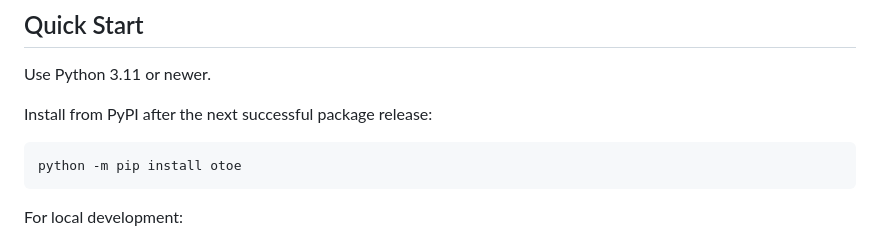
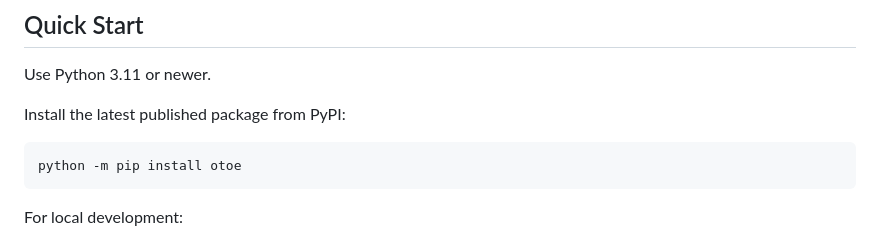
Before and after one commit to NeonShapeshifter/Otoe, a Markdown page: README.md, the part around the change. Rendered like a GitHub page.

Commit message:
Update post-release roadmap

````diff
--- a/README.md
+++ b/README.md
@@ -92,7 +92,7 @@ assert api_status("NativeSurface").category == "experimental-native"
 
 Use Python 3.11 or newer.
 
-Install from PyPI after the next successful package release:
+Install the latest published package from PyPI:
 
 ```bash
 python -m pip install otoe
````
Also changed, not shown: ROADMAP.md (+14 -11 lines).
